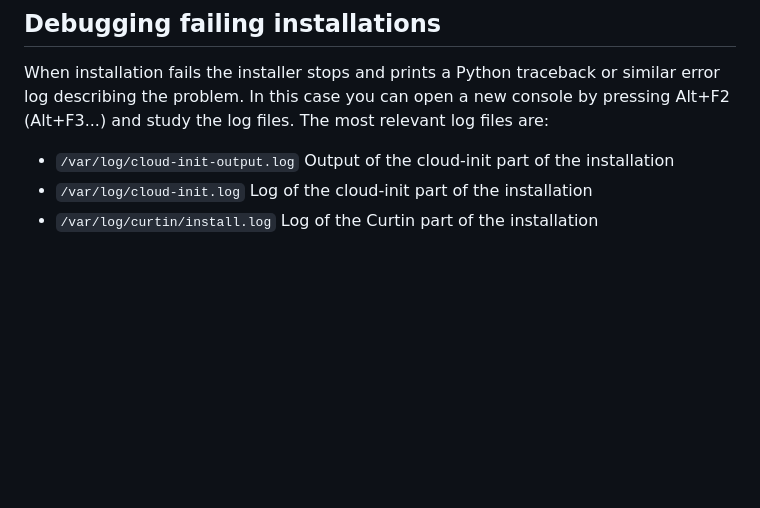
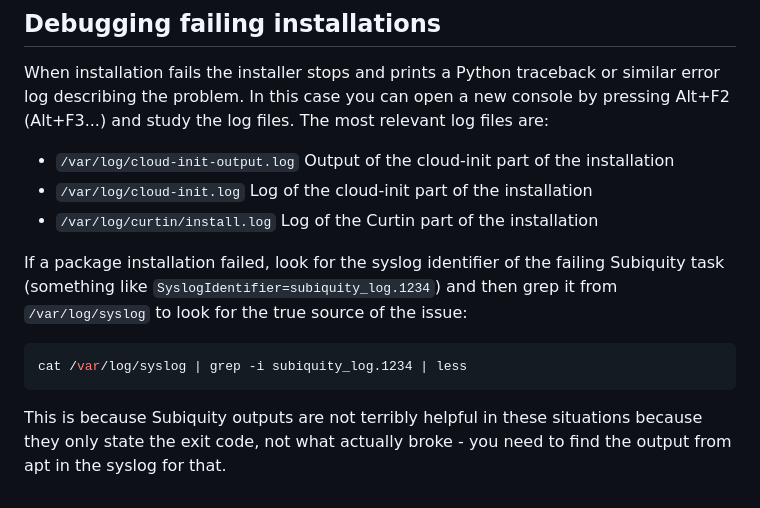
Before and after one commit to digabi/ytl-linux, a Markdown page: README.md, the part around the change. Rendered like a GitHub page; blank space fills up the shorter version.

Commit message:
Add note on how to debug failing apt commands in autoinstall

````diff
--- a/README.md
+++ b/README.md
@@ -159,3 +159,11 @@ are:
  * `/var/log/cloud-init-output.log` Output of the cloud-init part of the installation
  * `/var/log/cloud-init.log` Log of the cloud-init part of the installation
  * `/var/log/curtin/install.log` Log of the Curtin part of the installation
+
+If a package installation failed, look for the syslog identifier of the failing Subiquity task (something like `SyslogIdentifier=subiquity_log.1234`) and then grep it from `/var/log/syslog` to look for the true source of the issue:
+
+```bash
+cat /var/log/syslog | grep -i subiquity_log.1234 | less
+```
+
+This is because Subiquity outputs are not terribly helpful in these situations because they only state the exit code, not what actually broke - you need to find the output from apt in the syslog for that.
````
